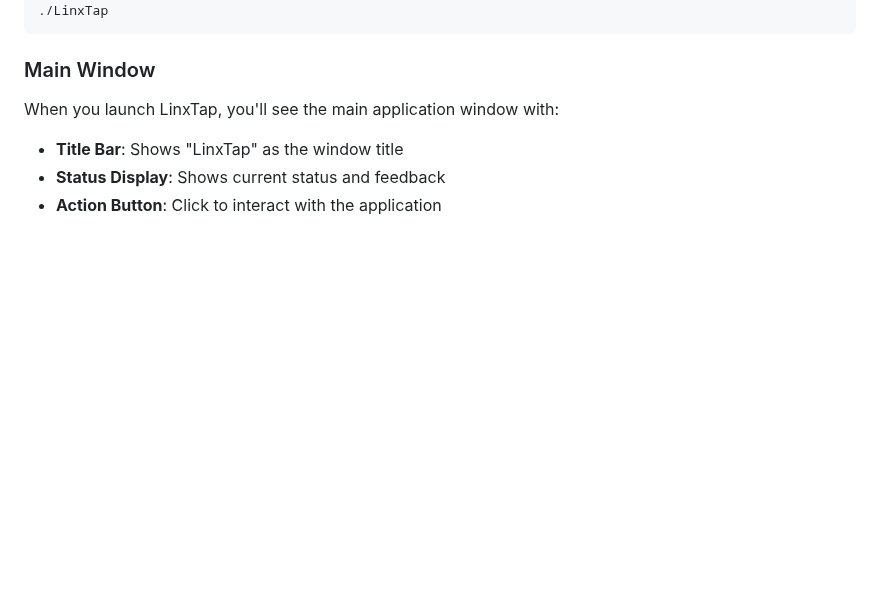
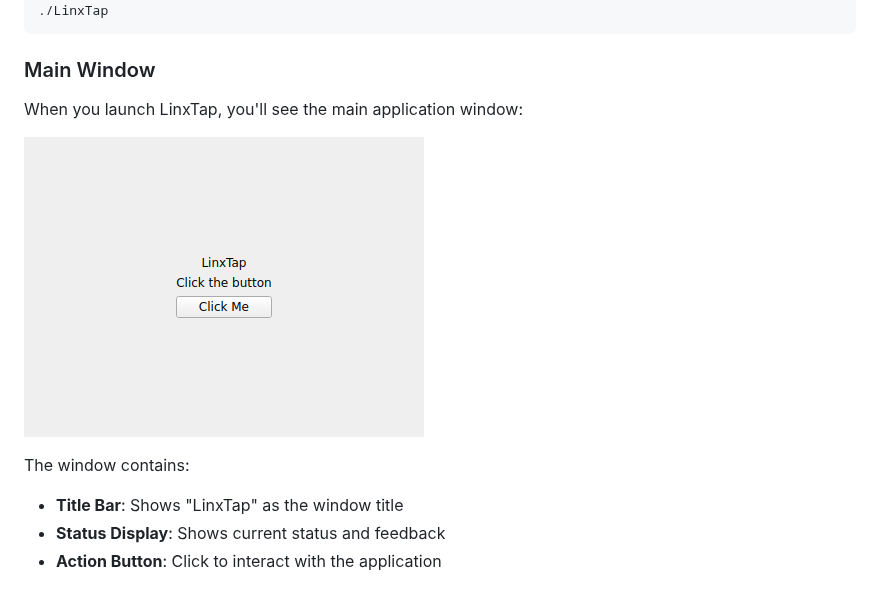
Before and after one commit to vely44/linxtap, a Markdown page: USER_MANUAL.md, the part around the change. Drawn GitHub-style; pictures changed too: screenshots/linxtap-ui.png (added); blank space fills up the shorter version.

Commit message:
Add UI screenshot to user manual

```diff
--- a/USER_MANUAL.md
+++ b/USER_MANUAL.md
@@ -110,7 +110,11 @@ cd /path/to/LinxTap
 
 ### Main Window
 
-When you launch LinxTap, you'll see the main application window with:
+When you launch LinxTap, you'll see the main application window:
+
+![LinxTap UI Screenshot](screenshots/linxtap-ui.png)
+
+The window contains:
 
 - **Title Bar**: Shows "LinxTap" as the window title
 - **Status Display**: Shows current status and feedback
```
Also changed, not shown: 1 other file.
